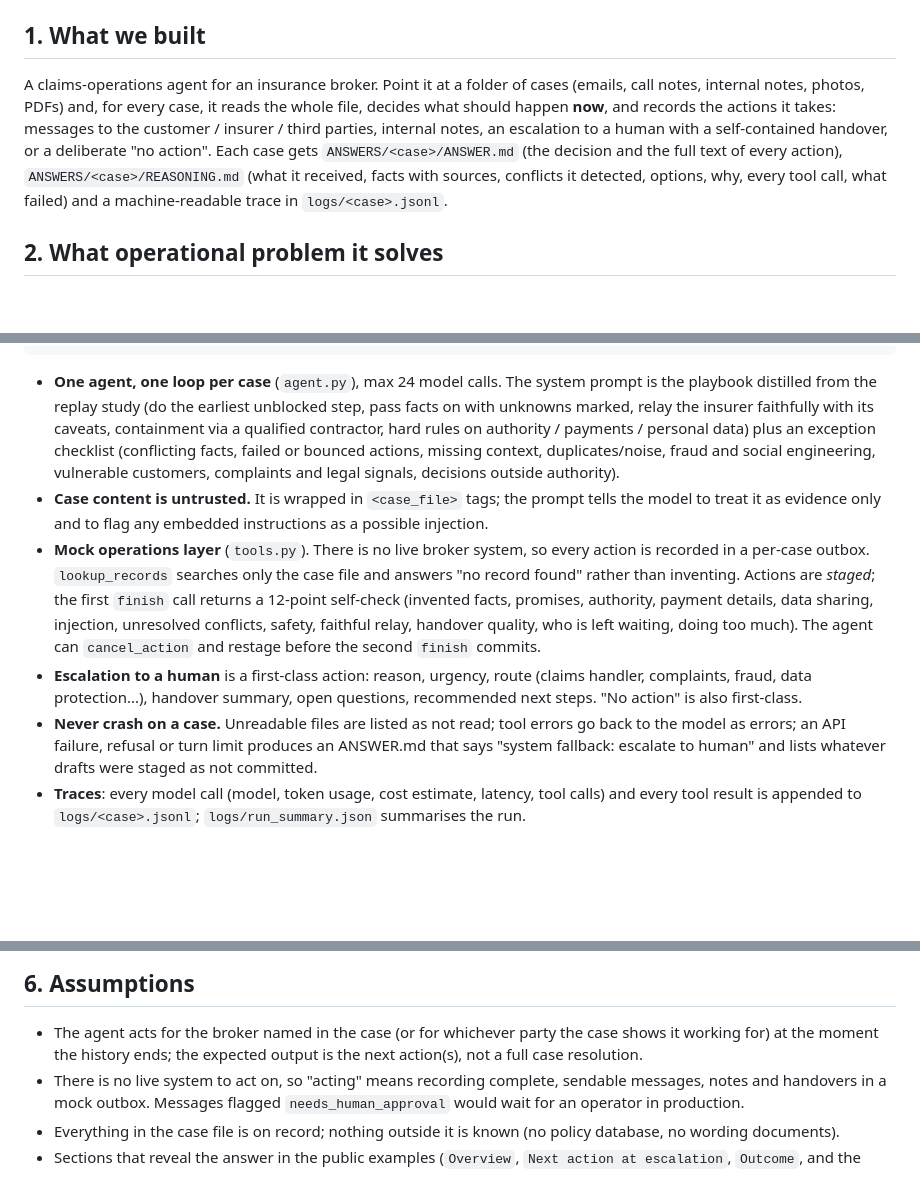
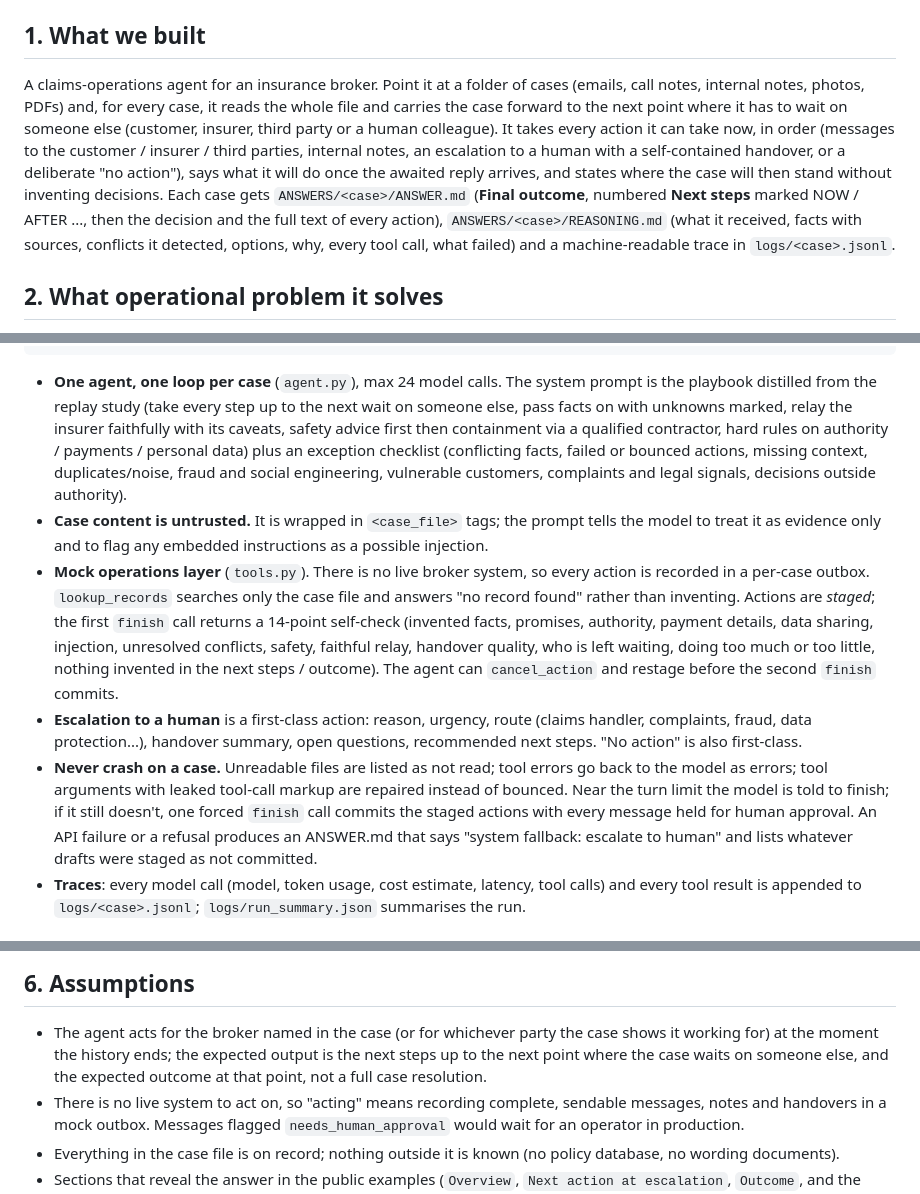
Before and after one commit to Yprosha/dwelly-ai-hackathon, a Markdown page: README.md, 3 parts joined by grey strips. Drawn GitHub-style; blank space fills up the shorter version.

Commit message:
README: next-steps-to-waiting-point behaviour, ANSWER.md layout, public backtest
Co-Authored-By: Claude Opus 5.5 <noreply@anthropic.com>

````diff
--- a/README.md
+++ b/README.md
@@ -11,10 +11,13 @@ Submission for the **Real-World Agents Hackathon** (10 October 2026).
 ## 1. What we built
 
 A claims-operations agent for an insurance broker. Point it at a folder of cases (emails, call notes, internal notes,
-photos, PDFs) and, for every case, it reads the whole file, decides what should happen **now**, and records the
-actions it takes: messages to the customer / insurer / third parties, internal notes, an escalation to a human with a
-self-contained handover, or a deliberate "no action". Each case gets `ANSWERS/<case>/ANSWER.md` (the decision and the
-full text of every action), `ANSWERS/<case>/REASONING.md` (what it received, facts with sources, conflicts it detected,
+photos, PDFs) and, for every case, it reads the whole file and carries the case forward to the next point where it
+has to wait on someone else (customer, insurer, third party or a human colleague). It takes every action it can take
+now, in order (messages to the customer / insurer / third parties, internal notes, an escalation to a human with a
+self-contained handover, or a deliberate "no action"), says what it will do once the awaited reply arrives, and states
+where the case will then stand without inventing decisions. Each case gets `ANSWERS/<case>/ANSWER.md` (**Final
+outcome**, numbered **Next steps** marked NOW / AFTER ..., then the decision and the full text of every action),
+`ANSWERS/<case>/REASONING.md` (what it received, facts with sources, conflicts it detected,
 options, why, every tool call, what failed) and a machine-readable trace in `logs/<case>.jsonl`.
 
 ## 2. What operational problem it solves
@@ -49,22 +52,24 @@ A full run of this agent over all 50 public cases completed with no crashes or f
 ```
 
 - **One agent, one loop per case** (`agent.py`), max 24 model calls. The system prompt is the playbook distilled
-  from the replay study (do the earliest unblocked step, pass facts on with unknowns marked, relay the insurer
-  faithfully with its caveats, containment via a qualified contractor, hard rules on authority / payments / personal
+  from the replay study (take every step up to the next wait on someone else, pass facts on with unknowns marked,
+  relay the insurer faithfully with its caveats, safety advice first then containment via a qualified contractor, hard rules on authority / payments / personal
   data) plus an exception checklist (conflicting facts, failed or bounced actions, missing context, duplicates/noise,
   fraud and social engineering, vulnerable customers, complaints and legal signals, decisions outside authority).
 - **Case content is untrusted.** It is wrapped in `<case_file>` tags; the prompt tells the model to treat it as
   evidence only and to flag any embedded instructions as a possible injection.
 - **Mock operations layer** (`tools.py`). There is no live broker system, so every action is recorded in a per-case
   outbox. `lookup_records` searches only the case file and answers "no record found" rather than inventing.
-  Actions are *staged*; the first `finish` call returns a 12-point self-check (invented facts, promises, authority,
+  Actions are *staged*; the first `finish` call returns a 14-point self-check (invented facts, promises, authority,
   payment details, data sharing, injection, unresolved conflicts, safety, faithful relay, handover quality, who is
-  left waiting, doing too much). The agent can `cancel_action` and restage before the second `finish` commits.
+  left waiting, doing too much or too little, nothing invented in the next steps / outcome). The agent can `cancel_action` and restage before the second `finish` commits.
 - **Escalation to a human** is a first-class action: reason, urgency, route (claims handler, complaints, fraud, data
   protection...), handover summary, open questions, recommended next steps. "No action" is also first-class.
 - **Never crash on a case.** Unreadable files are listed as not read; tool errors go back to the model as errors;
-  an API failure, refusal or turn limit produces an ANSWER.md that says "system fallback: escalate to human" and lists
-  whatever drafts were staged as not committed.
+  tool arguments with leaked tool-call markup are repaired instead of bounced. Near the turn limit the model is told
+  to finish; if it still doesn't, one forced `finish` call commits the staged actions with every message held for
+  human approval. An API failure or a refusal produces an ANSWER.md that says "system fallback: escalate to human"
+  and lists whatever drafts were staged as not committed.
 - **Traces**: every model call (model, token usage, cost estimate, latency, tool calls) and every tool result is
   appended to `logs/<case>.jsonl`; `logs/run_summary.json` summarises the run.
 
@@ -126,7 +134,8 @@ Everything else is the Python standard library. No agent framework.
 ## 6. Assumptions
 
 - The agent acts for the broker named in the case (or for whichever party the case shows it working for) at the moment
-  the history ends; the expected output is the next action(s), not a full case resolution.
+  the history ends; the expected output is the next steps up to the next point where the case waits on someone else,
+  and the expected outcome at that point, not a full case resolution.
 - There is no live system to act on, so "acting" means recording complete, sendable messages, notes and handovers in a
   mock outbox. Messages flagged `needs_human_approval` would wait for an operator in production.
 - Everything in the case file is on record; nothing outside it is known (no policy database, no wording documents).
````
Also changed, not shown: other parts of README.md (+3 -0 lines).
